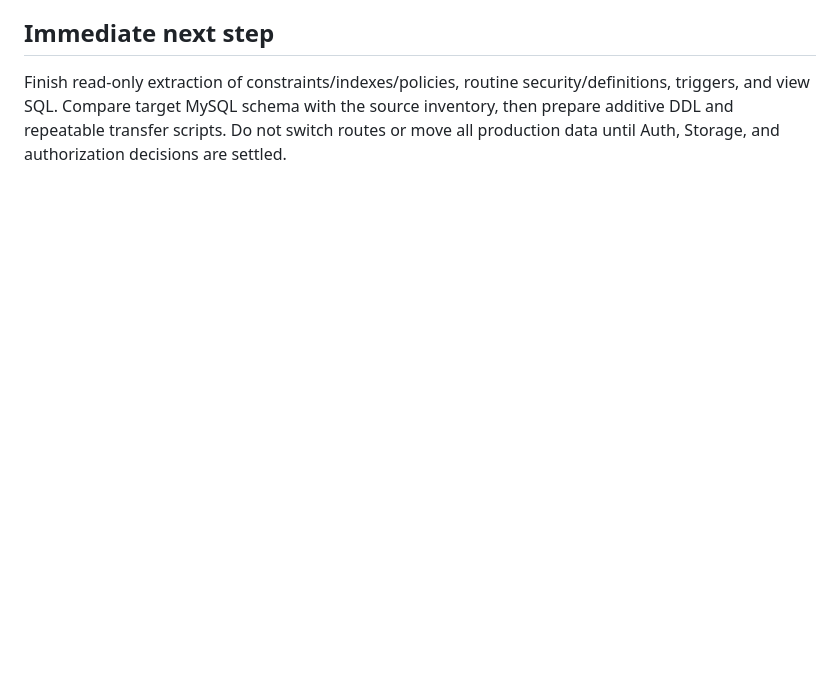
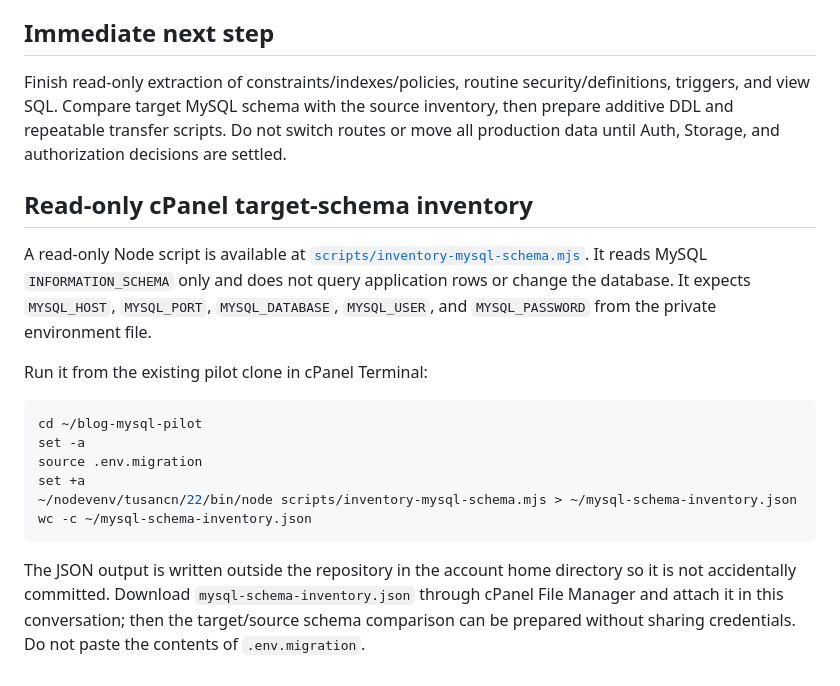
Before and after one commit to tusanbot/website, a Markdown page: docs/mysql-migration-matrix.md, the part around the change. GitHub-like rendering; blank space fills up the shorter version.

Commit message:
docs: add safe cPanel schema inventory step

````diff
--- a/docs/mysql-migration-matrix.md
+++ b/docs/mysql-migration-matrix.md
@@ -65,3 +65,21 @@
 ## Immediate next step
 
 Finish read-only extraction of constraints/indexes/policies, routine security/definitions, triggers, and view SQL. Compare target MySQL schema with the source inventory, then prepare additive DDL and repeatable transfer scripts. Do not switch routes or move all production data until Auth, Storage, and authorization decisions are settled.
+
+
+## Read-only cPanel target-schema inventory
+
+A read-only Node script is available at [`scripts/inventory-mysql-schema.mjs`](../scripts/inventory-mysql-schema.mjs). It reads MySQL `INFORMATION_SCHEMA` only and does not query application rows or change the database. It expects `MYSQL_HOST`, `MYSQL_PORT`, `MYSQL_DATABASE`, `MYSQL_USER`, and `MYSQL_PASSWORD` from the private environment file.
+
+Run it from the existing pilot clone in cPanel Terminal:
+
+```bash
+cd ~/blog-mysql-pilot
+set -a
+source .env.migration
+set +a
+~/nodevenv/tusancn/22/bin/node scripts/inventory-mysql-schema.mjs > ~/mysql-schema-inventory.json
+wc -c ~/mysql-schema-inventory.json
+```
+
+The JSON output is written outside the repository in the account home directory so it is not accidentally committed. Download `mysql-schema-inventory.json` through cPanel File Manager and attach it in this conversation; then the target/source schema comparison can be prepared without sharing credentials. Do not paste the contents of `.env.migration`.
````
